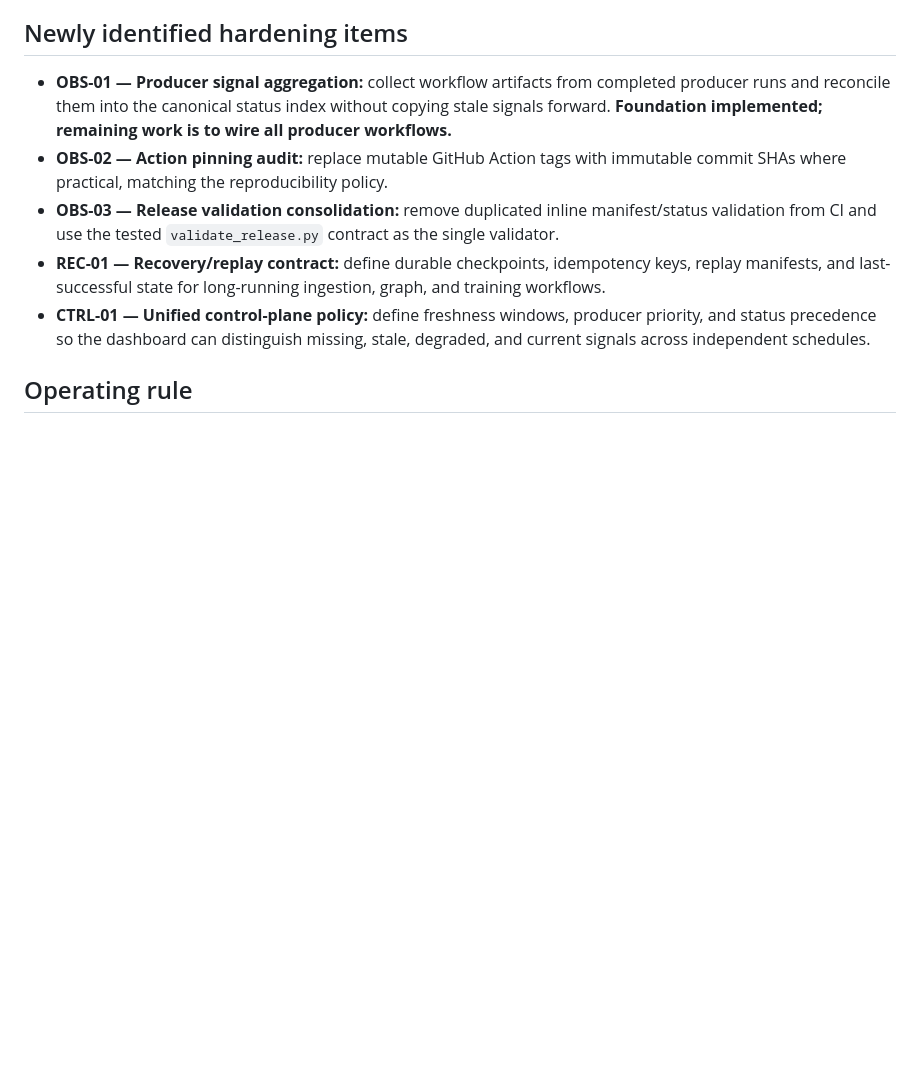
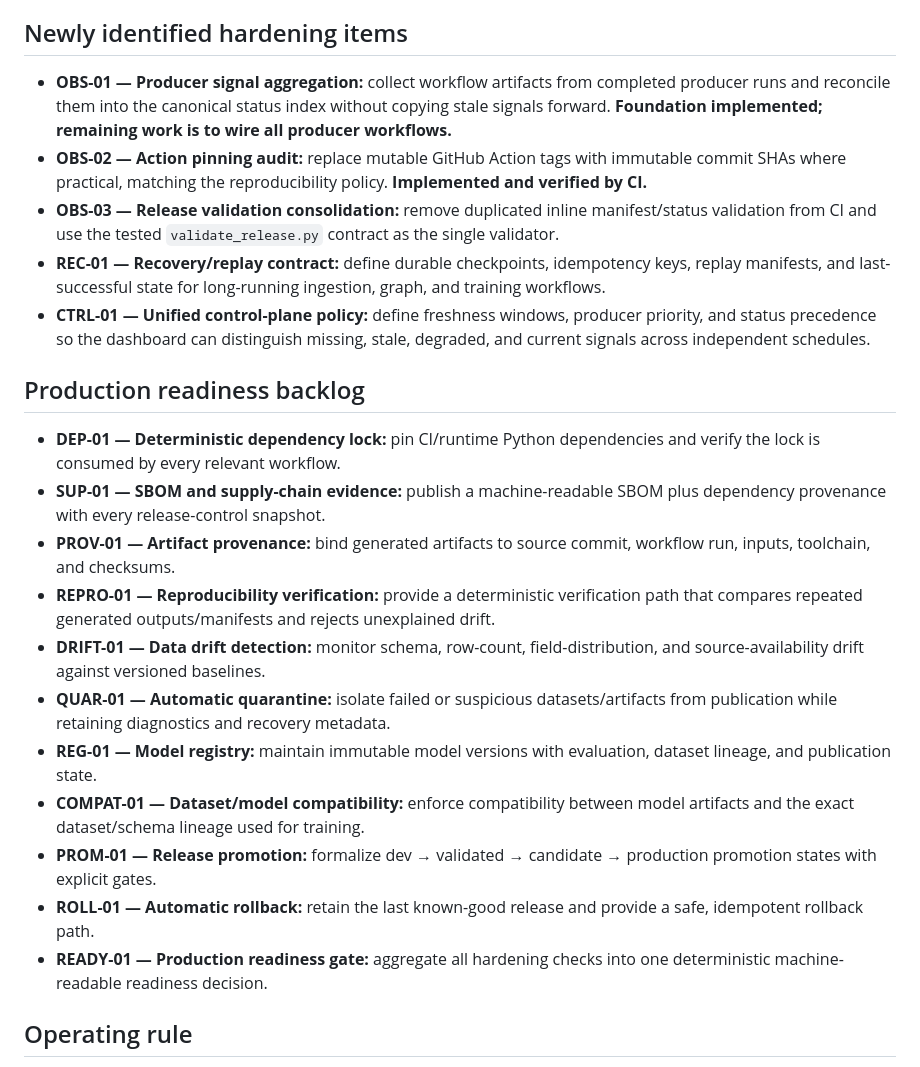
Before and after one commit to JoTalbot/ukraine, a Markdown page: docs/ROADMAP.md, the part around the change. Drawn GitHub-style; blank space fills up the shorter version.

Commit message:
docs: expand production hardening backlog

```diff
--- a/docs/ROADMAP.md
+++ b/docs/ROADMAP.md
@@ -36,11 +36,25 @@ The repository is considered production-ready when every automated data/model re
 ## Newly identified hardening items
 
 - **OBS-01 — Producer signal aggregation:** collect workflow artifacts from completed producer runs and reconcile them into the canonical status index without copying stale signals forward. **Foundation implemented; remaining work is to wire all producer workflows.**
-- **OBS-02 — Action pinning audit:** replace mutable GitHub Action tags with immutable commit SHAs where practical, matching the reproducibility policy.
+- **OBS-02 — Action pinning audit:** replace mutable GitHub Action tags with immutable commit SHAs where practical, matching the reproducibility policy. **Implemented and verified by CI.**
 - **OBS-03 — Release validation consolidation:** remove duplicated inline manifest/status validation from CI and use the tested `validate_release.py` contract as the single validator.
 - **REC-01 — Recovery/replay contract:** define durable checkpoints, idempotency keys, replay manifests, and last-successful state for long-running ingestion, graph, and training workflows.
 - **CTRL-01 — Unified control-plane policy:** define freshness windows, producer priority, and status precedence so the dashboard can distinguish missing, stale, degraded, and current signals across independent schedules.
 
+## Production readiness backlog
+
+- **DEP-01 — Deterministic dependency lock:** pin CI/runtime Python dependencies and verify the lock is consumed by every relevant workflow.
+- **SUP-01 — SBOM and supply-chain evidence:** publish a machine-readable SBOM plus dependency provenance with every release-control snapshot.
+- **PROV-01 — Artifact provenance:** bind generated artifacts to source commit, workflow run, inputs, toolchain, and checksums.
+- **REPRO-01 — Reproducibility verification:** provide a deterministic verification path that compares repeated generated outputs/manifests and rejects unexplained drift.
+- **DRIFT-01 — Data drift detection:** monitor schema, row-count, field-distribution, and source-availability drift against versioned baselines.
+- **QUAR-01 — Automatic quarantine:** isolate failed or suspicious datasets/artifacts from publication while retaining diagnostics and recovery metadata.
+- **REG-01 — Model registry:** maintain immutable model versions with evaluation, dataset lineage, and publication state.
+- **COMPAT-01 — Dataset/model compatibility:** enforce compatibility between model artifacts and the exact dataset/schema lineage used for training.
+- **PROM-01 — Release promotion:** formalize dev → validated → candidate → production promotion states with explicit gates.
+- **ROLL-01 — Automatic rollback:** retain the last known-good release and provide a safe, idempotent rollback path.
+- **READY-01 — Production readiness gate:** aggregate all hardening checks into one deterministic machine-readable readiness decision.
+
 ## Operating rule
 
 When a useful improvement is discovered during implementation, add it to this roadmap or an explicit backlog entry before applying it. Do not silently drop product or architecture changes.
```
